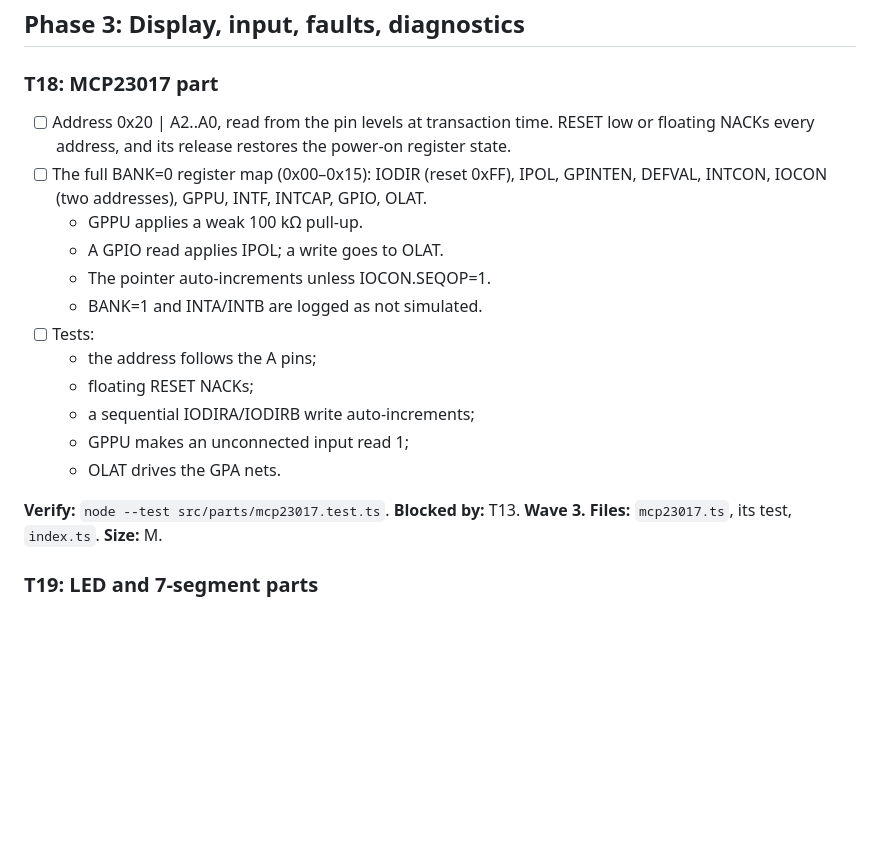
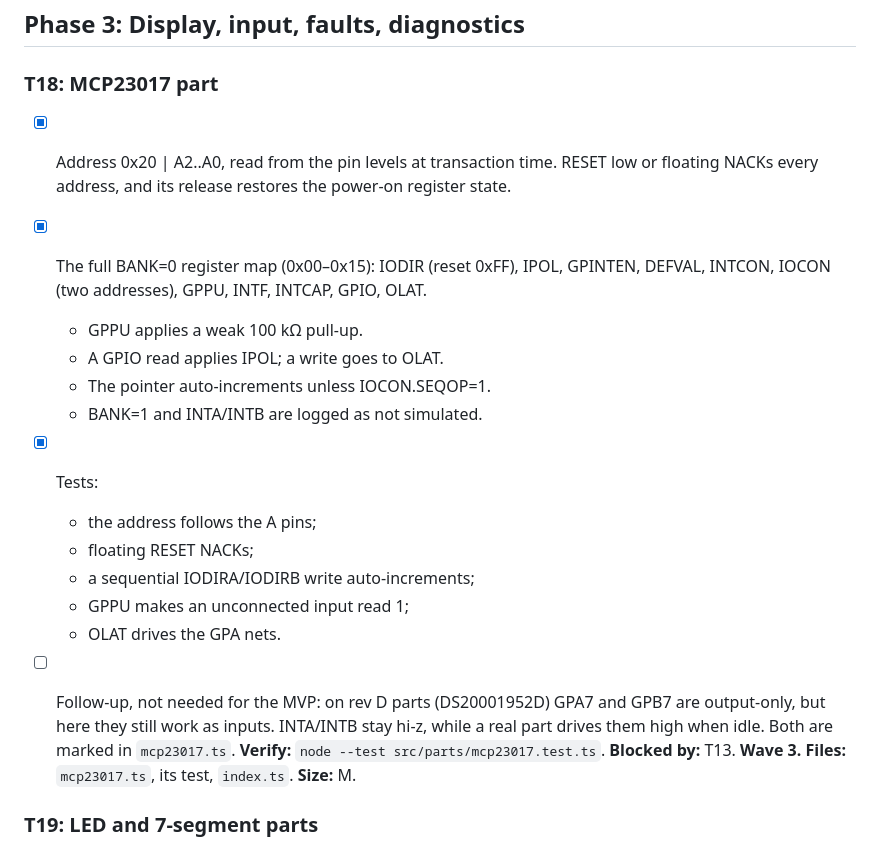
Before and after one commit to dishishshawn/stm32-sim, a Markdown page: tasks/todo.md, the part around the change. Rendered like a GitHub page; blank space fills up the shorter version.

Commit message:
Tick T18; record its GPA7/GPB7 and INTA/INTB follow-up
Co-Authored-By: Claude Opus 5.5 <noreply@anthropic.com>

```diff
--- a/tasks/todo.md
+++ b/tasks/todo.md
@@ -433,22 +433,25 @@ T14, T15, T16. **Wave 6.** **Files:** `firmware/tc74-read/{main.c,circuit.json,e
 
 ### T18: MCP23017 part
 
-- [ ] Address 0x20 | A2..A0, read from the pin levels at transaction time. RESET low
+- [x] Address 0x20 | A2..A0, read from the pin levels at transaction time. RESET low
       or floating NACKs every address, and its release restores the power-on
       register state.
-- [ ] The full BANK=0 register map (0x00–0x15): IODIR (reset 0xFF), IPOL, GPINTEN,
+- [x] The full BANK=0 register map (0x00–0x15): IODIR (reset 0xFF), IPOL, GPINTEN,
       DEFVAL, INTCON, IOCON (two addresses), GPPU, INTF, INTCAP, GPIO, OLAT.
   - GPPU applies a weak 100 kΩ pull-up.
   - A GPIO read applies IPOL; a write goes to OLAT.
   - The pointer auto-increments unless IOCON.SEQOP=1.
   - BANK=1 and INTA/INTB are logged as not simulated.
-- [ ] Tests:
+- [x] Tests:
   - the address follows the A pins;
   - floating RESET NACKs;
   - a sequential IODIRA/IODIRB write auto-increments;
   - GPPU makes an unconnected input read 1;
   - OLAT drives the GPA nets.
 
+- [ ] Follow-up, not needed for the MVP: on rev D parts (DS20001952D) GPA7 and GPB7 are
+      output-only, but here they still work as inputs. INTA/INTB stay hi-z, while a
+      real part drives them high when idle. Both are marked in `mcp23017.ts`.
 **Verify:** `node --test src/parts/mcp23017.test.ts`. **Blocked by:** T13. **Wave 3.**
 **Files:** `mcp23017.ts`, its test, `index.ts`. **Size:** M.
 
```
